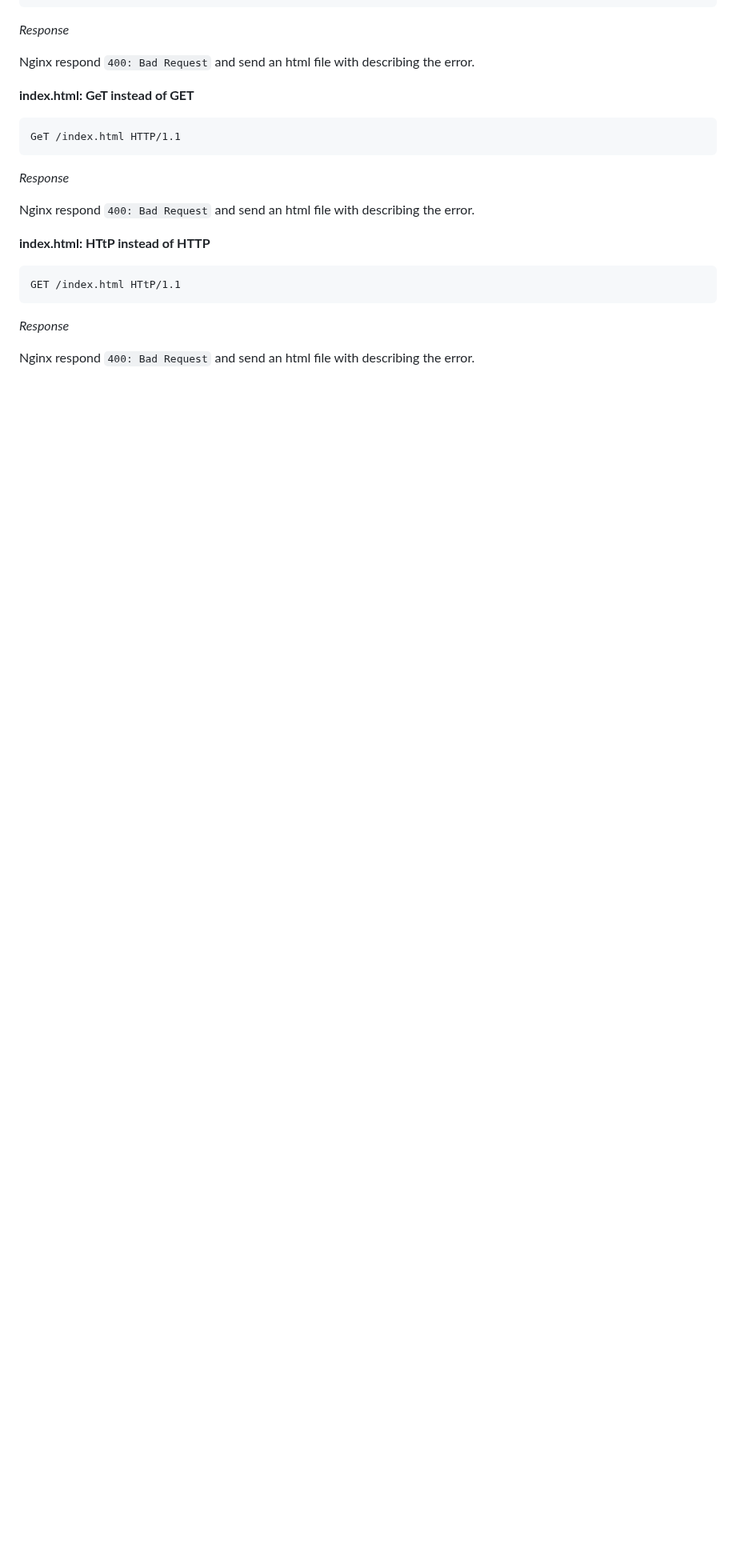
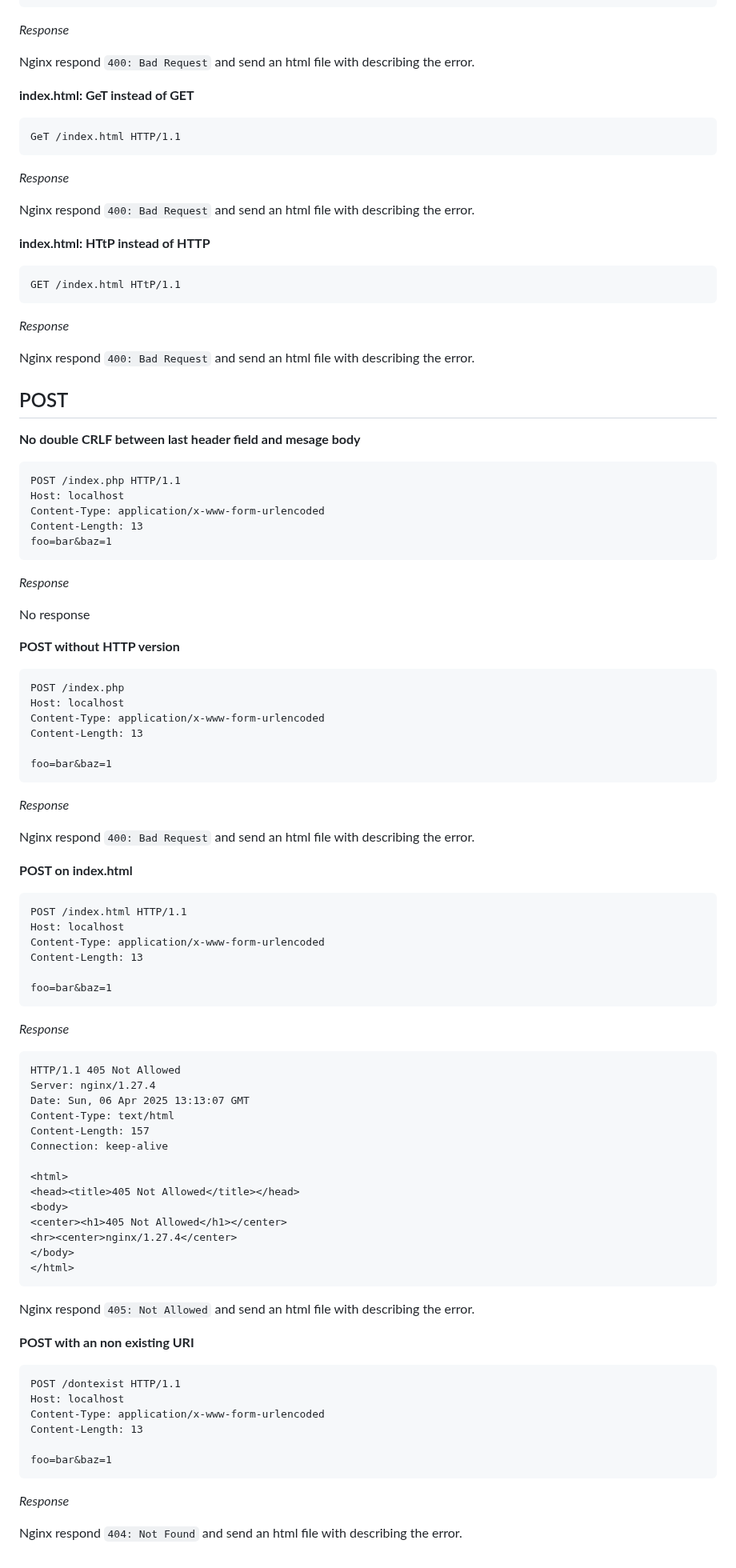
Before and after one commit to s-t-e-v/nginx_tester, a Markdown page: README.md, the part around the change. Shown at 80% size. GitHub-like rendering; blank space fills up the shorter version.

Commit message:
add POST test

````diff
--- a/README.md
+++ b/README.md
@@ -595,3 +595,84 @@ GET /index.html HTtP/1.1
 *Response*
 
 Nginx respond `400: Bad Request` and send an html file with describing the error.
+
+POST
+---
+
+**No double CRLF between last header field and mesage body**
+
+```
+POST /index.php HTTP/1.1
+Host: localhost
+Content-Type: application/x-www-form-urlencoded
+Content-Length: 13
+foo=bar&baz=1
+```
+
+*Response*
+
+No response
+
+**POST without HTTP version**
+
+```
+POST /index.php
+Host: localhost
+Content-Type: application/x-www-form-urlencoded
+Content-Length: 13
+
+foo=bar&baz=1
+```
+
+*Response*
+
+Nginx respond `400: Bad Request` and send an html file with describing the error.
+
+**POST on index.html**
+
+
+```
+POST /index.html HTTP/1.1
+Host: localhost
+Content-Type: application/x-www-form-urlencoded
+Content-Length: 13
+
+foo=bar&baz=1
+```
+
+*Response*
+
+```
+HTTP/1.1 405 Not Allowed
+Server: nginx/1.27.4
+Date: Sun, 06 Apr 2025 13:13:07 GMT
+Content-Type: text/html
+Content-Length: 157
+Connection: keep-alive
+
+<html>
+<head><title>405 Not Allowed</title></head>
+<body>
+<center><h1>405 Not Allowed</h1></center>
+<hr><center>nginx/1.27.4</center>
+</body>
+</html>
+```
+
+
+Nginx respond `405: Not Allowed` and send an html file with describing the error.
+
+**POST with an non existing URI**
+
+```
+POST /dontexist HTTP/1.1
+Host: localhost
+Content-Type: application/x-www-form-urlencoded
+Content-Length: 13
+
+foo=bar&baz=1
+```
+
+*Response*
+
+Nginx respond `404: Not Found` and send an html file with describing the error.
````
